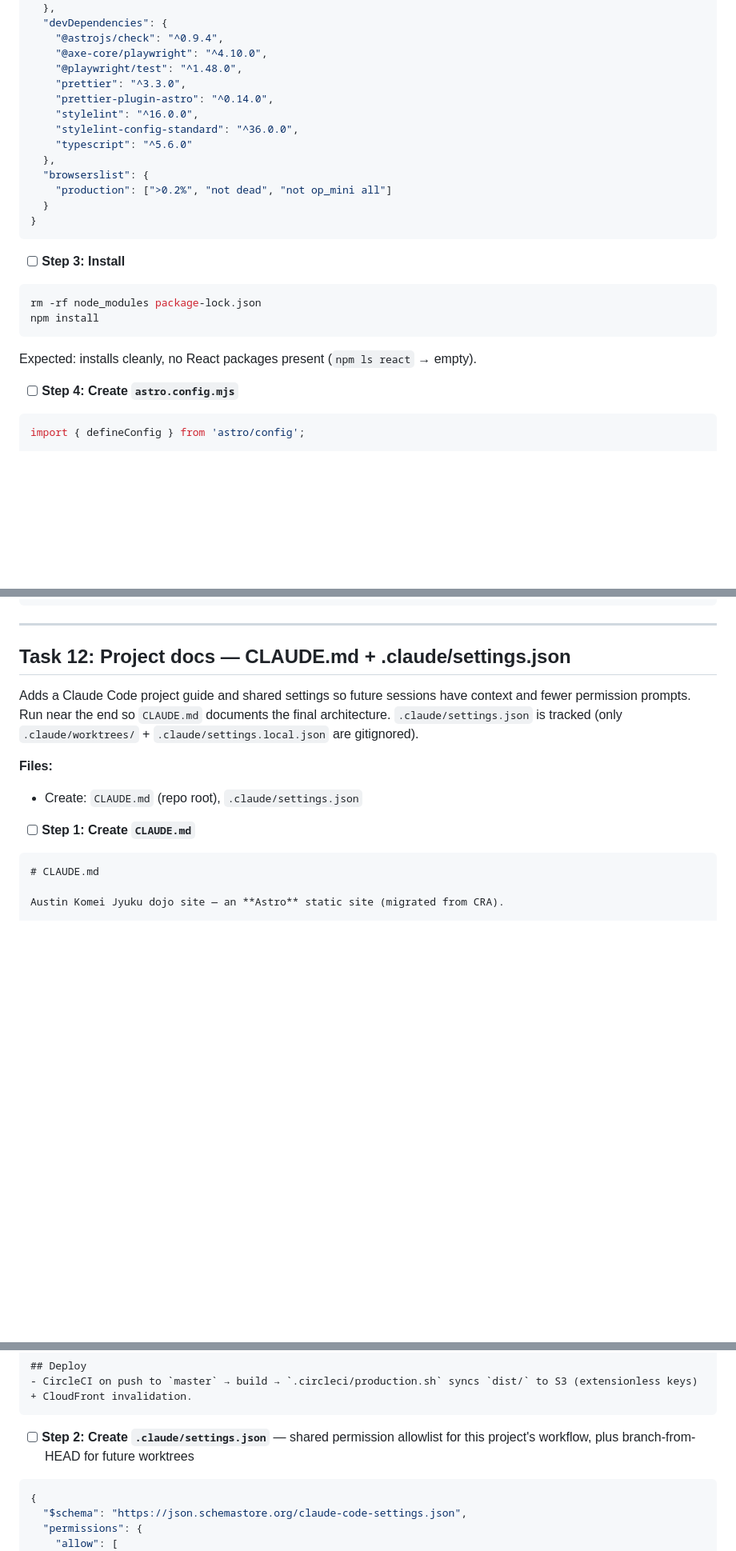
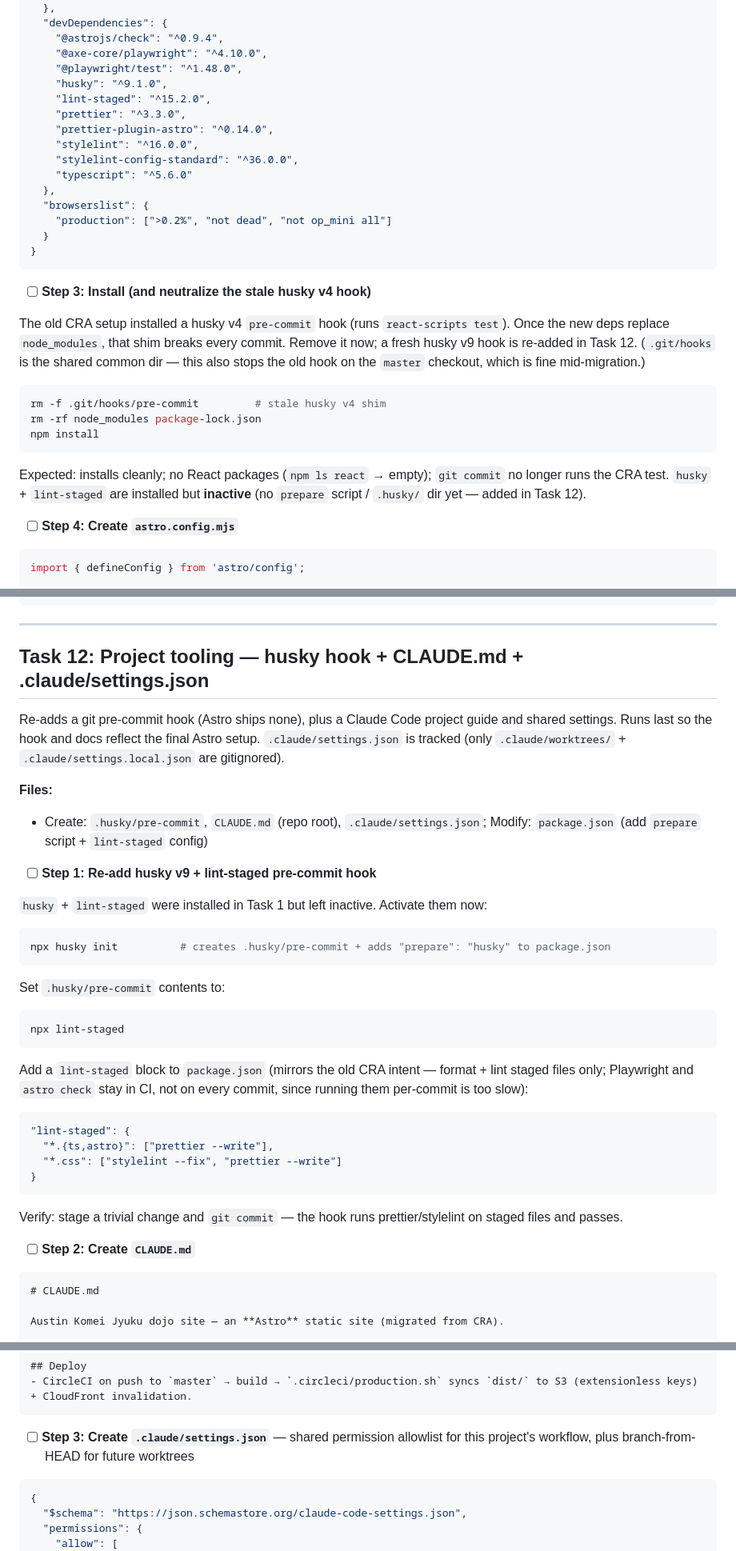
Before and after one commit to brandonburkett/akj-ui, a Markdown page: docs/plans/20260711-astro-migration.md, 3 parts joined by grey strips. Shown at 80% size. Drawn GitHub-style; blank space fills up the shorter version.

Commit message:
docs: fold husky re-add into migration plan (Task 1 neutralize + Task 12 re-add)
Co-Authored-By: Claude Opus 4.8 (1M context) <noreply@anthropic.com>

`````diff
--- a/docs/plans/20260711-astro-migration.md
+++ b/docs/plans/20260711-astro-migration.md
@@ -138,6 +139,8 @@ node -v                          # expect v24.18.0
     "@astrojs/check": "^0.9.4",
     "@axe-core/playwright": "^4.10.0",
     "@playwright/test": "^1.48.0",
+    "husky": "^9.1.0",
+    "lint-staged": "^15.2.0",
     "prettier": "^3.3.0",
     "prettier-plugin-astro": "^0.14.0",
     "stylelint": "^16.0.0",
@@ -150,13 +153,16 @@ node -v                          # expect v24.18.0
 }
 ```
 
-- [ ] **Step 3: Install**
-
-```bash
+- [ ] **Step 3: Install (and neutralize the stale husky v4 hook)**
+
+The old CRA setup installed a husky v4 `pre-commit` hook (runs `react-scripts test`). Once the new deps replace `node_modules`, that shim breaks every commit. Remove it now; a fresh husky v9 hook is re-added in Task 12. (`.git/hooks` is the shared common dir — this also stops the old hook on the `master` checkout, which is fine mid-migration.)
+
+```bash
+rm -f .git/hooks/pre-commit         # stale husky v4 shim
 rm -rf node_modules package-lock.json
 npm install
 ```
-Expected: installs cleanly, no React packages present (`npm ls react` → empty).
+Expected: installs cleanly; no React packages (`npm ls react` → empty); `git commit` no longer runs the CRA test. `husky` + `lint-staged` are installed but **inactive** (no `prepare` script / `.husky/` dir yet — added in Task 12).
 
 - [ ] **Step 4: Create `astro.config.mjs`**
 
@@ -1539,14 +1545,34 @@ gh pr create --title "Migrate to Astro (static, extensionless, a11y islands)" \
 
 ---
 
-## Task 12: Project docs — CLAUDE.md + .claude/settings.json
-
-Adds a Claude Code project guide and shared settings so future sessions have context and fewer permission prompts. Run near the end so `CLAUDE.md` documents the final architecture. `.claude/settings.json` is tracked (only `.claude/worktrees/` + `.claude/settings.local.json` are gitignored).
+## Task 12: Project tooling — husky hook + CLAUDE.md + .claude/settings.json
+
+Re-adds a git pre-commit hook (Astro ships none), plus a Claude Code project guide and shared settings. Runs last so the hook and docs reflect the final Astro setup. `.claude/settings.json` is tracked (only `.claude/worktrees/` + `.claude/settings.local.json` are gitignored).
 
 **Files:**
-- Create: `CLAUDE.md` (repo root), `.claude/settings.json`
-
-- [ ] **Step 1: Create `CLAUDE.md`**
+- Create: `.husky/pre-commit`, `CLAUDE.md` (repo root), `.claude/settings.json`; Modify: `package.json` (add `prepare` script + `lint-staged` config)
+
+- [ ] **Step 1: Re-add husky v9 + lint-staged pre-commit hook**
+
+`husky` + `lint-staged` were installed in Task 1 but left inactive. Activate them now:
+
+```bash
+npx husky init          # creates .husky/pre-commit + adds "prepare": "husky" to package.json
+```
+Set `.husky/pre-commit` contents to:
+```sh
+npx lint-staged
+```
+Add a `lint-staged` block to `package.json` (mirrors the old CRA intent — format + lint staged files only; Playwright and `astro check` stay in CI, not on every commit, since running them per-commit is too slow):
+```json
+"lint-staged": {
+  "*.{ts,astro}": ["prettier --write"],
+  "*.css": ["stylelint --fix", "prettier --write"]
+}
+```
+Verify: stage a trivial change and `git commit` — the hook runs prettier/stylelint on staged files and passes.
+
+- [ ] **Step 2: Create `CLAUDE.md`**
 
 ````markdown
 # CLAUDE.md
@@ -1577,7 +1603,7 @@ Austin Komei Jyuku dojo site — an **Astro** static site (migrated from CRA).
 - CircleCI on push to `master` → build → `.circleci/production.sh` syncs `dist/` to S3 (extensionless keys) + CloudFront invalidation.
 ````
 
-- [ ] **Step 2: Create `.claude/settings.json`** — shared permission allowlist for this project's workflow, plus branch-from-HEAD for future worktrees
+- [ ] **Step 3: Create `.claude/settings.json`** — shared permission allowlist for this project's workflow, plus branch-from-HEAD for future worktrees
 
 ```json
 {
`````
Also changed, not shown: other parts of docs/plans/20260711-astro-migration.md (+7 -6 lines).
